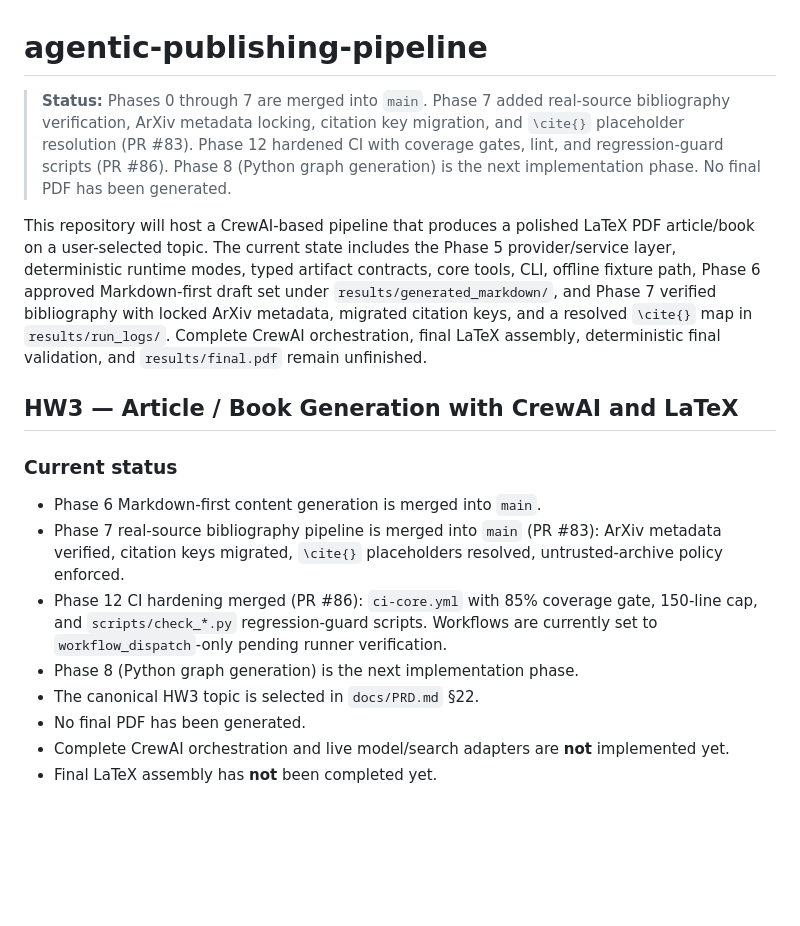
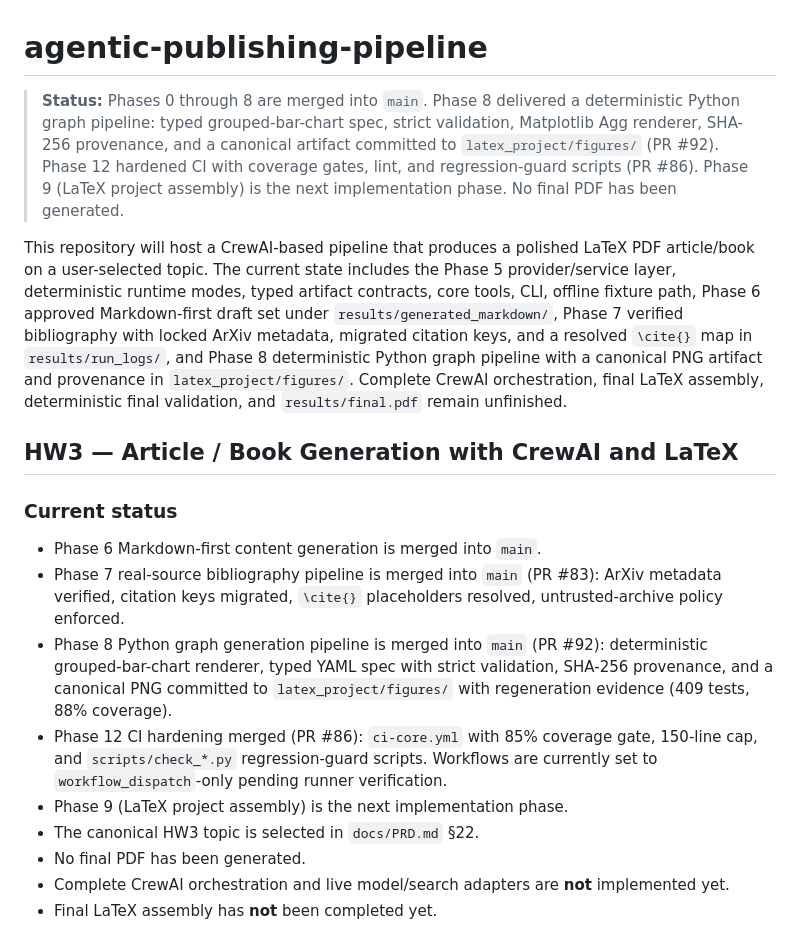
Before and after one commit to evya1/agentic-publishing-pipeline, a Markdown page: README.md, the part around the change. Drawn GitHub-style; blank space fills up the shorter version.

```diff
--- a/README.md
+++ b/README.md
@@ -1,21 +1,23 @@
 # agentic-publishing-pipeline
 
-> **Status:** Phases 0 through 7 are merged into `main`. Phase 7 added
-> real-source bibliography verification, ArXiv metadata locking, citation
-> key migration, and `\cite{}` placeholder resolution (PR #83). Phase 12
+> **Status:** Phases 0 through 8 are merged into `main`. Phase 8 delivered
+> a deterministic Python graph pipeline: typed grouped-bar-chart spec,
+> strict validation, Matplotlib Agg renderer, SHA-256 provenance, and a
+> canonical artifact committed to `latex_project/figures/` (PR #92). Phase 12
 > hardened CI with coverage gates, lint, and regression-guard scripts
-> (PR #86). Phase 8 (Python graph generation) is the next implementation
+> (PR #86). Phase 9 (LaTeX project assembly) is the next implementation
 > phase. No final PDF has been generated.
 
 This repository will host a CrewAI-based pipeline that produces a polished LaTeX
 PDF article/book on a user-selected topic. The current state includes the
 Phase 5 provider/service layer, deterministic runtime modes, typed artifact
 contracts, core tools, CLI, offline fixture path, Phase 6 approved
-Markdown-first draft set under `results/generated_markdown/`, and Phase 7
+Markdown-first draft set under `results/generated_markdown/`, Phase 7
 verified bibliography with locked ArXiv metadata, migrated citation keys, and
-a resolved `\cite{}` map in `results/run_logs/`. Complete CrewAI
-orchestration, final LaTeX assembly, deterministic final validation, and
-`results/final.pdf` remain unfinished.
+a resolved `\cite{}` map in `results/run_logs/`, and Phase 8 deterministic
+Python graph pipeline with a canonical PNG artifact and provenance in
+`latex_project/figures/`. Complete CrewAI orchestration, final LaTeX assembly,
+deterministic final validation, and `results/final.pdf` remain unfinished.
 
 ## HW3 — Article / Book Generation with CrewAI and LaTeX
 
@@ -25,11 +27,15 @@ orchestration, final LaTeX assembly, deterministic final validation, and
 - Phase 7 real-source bibliography pipeline is merged into `main` (PR #83):
   ArXiv metadata verified, citation keys migrated, `\cite{}` placeholders
   resolved, untrusted-archive policy enforced.
+- Phase 8 Python graph generation pipeline is merged into `main` (PR #92):
+  deterministic grouped-bar-chart renderer, typed YAML spec with strict
+  validation, SHA-256 provenance, and a canonical PNG committed to
+  `latex_project/figures/` with regeneration evidence (409 tests, 88% coverage).
 - Phase 12 CI hardening merged (PR #86): `ci-core.yml` with 85% coverage
   gate, 150-line cap, and `scripts/check_*.py` regression-guard scripts.
   Workflows are currently set to `workflow_dispatch`-only pending runner
   verification.
-- Phase 8 (Python graph generation) is the next implementation phase.
+- Phase 9 (LaTeX project assembly) is the next implementation phase.
 - The canonical HW3 topic is selected in `docs/PRD.md` §22.
 - No final PDF has been generated.
 - Complete CrewAI orchestration and live model/search adapters are **not**
```
Also changed, not shown: docs/PLAN.md (+8 -8 lines), docs/TODO.md (+9 -12 lines).
